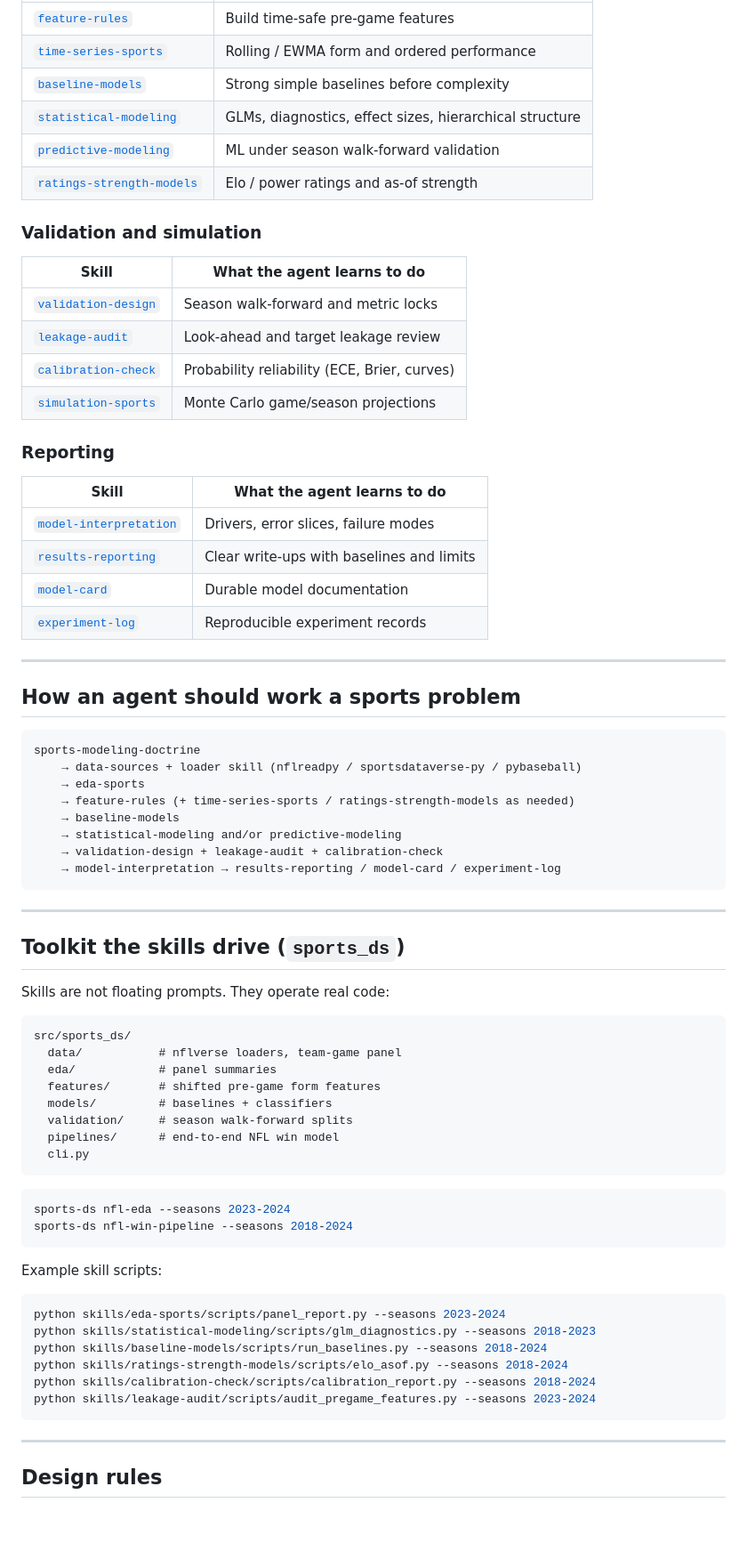
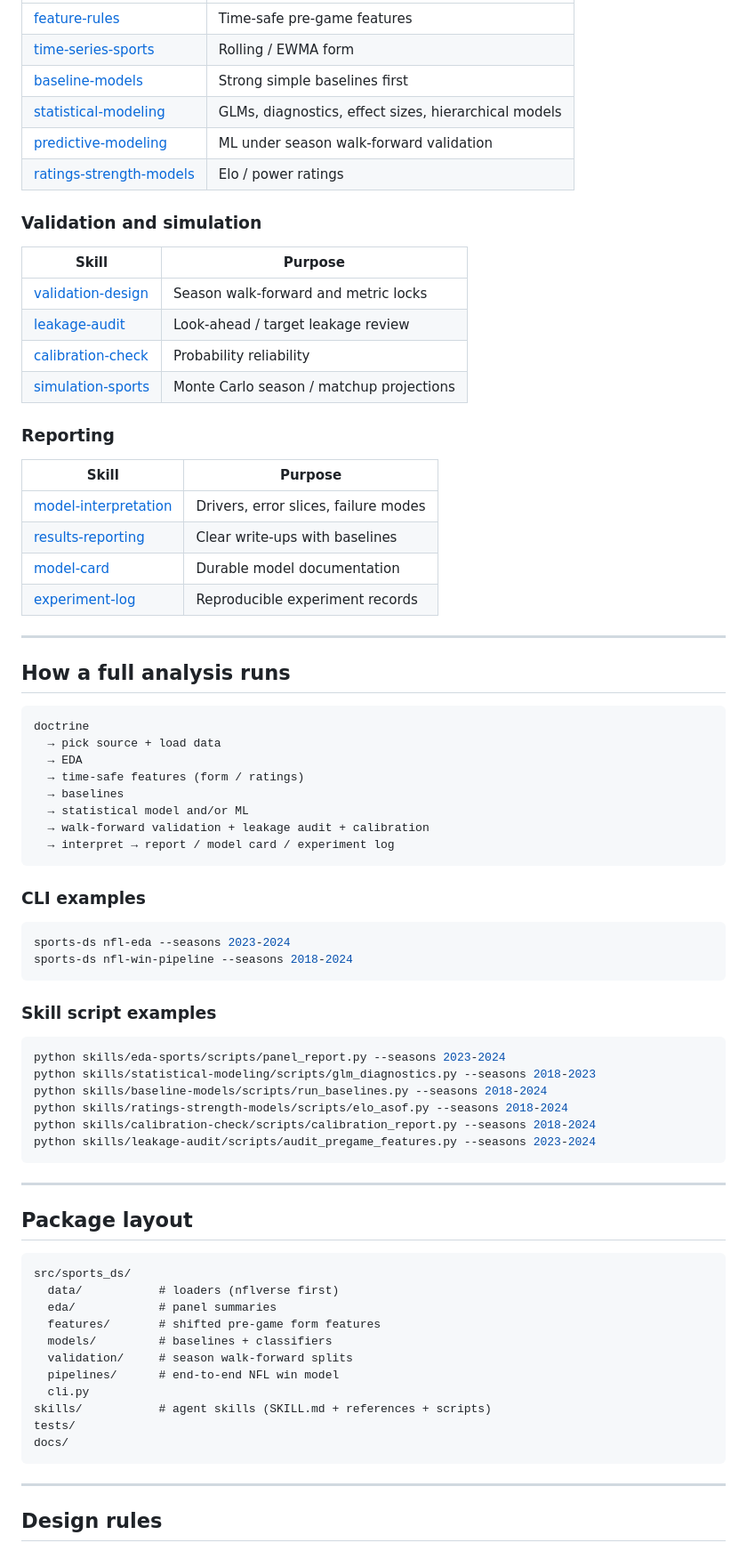
Before and after one commit to WalrusQuant/sports-analytic-skills, a Markdown page: README.md, the part around one of its changes. Shown at 89% size. GitHub-like rendering; blank space fills up the shorter version.

Commit message:
Rewrite README as real product page; scrub brand references

````diff
--- a/README.md
+++ b/README.md
@@ -62,67 +79,50 @@ This matches the structure of serious scientific agent-skill packs: **not** thin
 |---|---|
-| [`feature-rules`](skills/feature-rules/) | Build time-safe pre-game features |
-| [`time-series-sports`](skills/time-series-sports/) | Rolling / EWMA form and ordered performance |
-| [`baseline-models`](skills/baseline-models/) | Strong simple baselines before complexity |
-| [`statistical-modeling`](skills/statistical-modeling/) | GLMs, diagnostics, effect sizes, hierarchical structure |
-| [`predictive-modeling`](skills/predictive-modeling/) | ML under season walk-forward validation |
-| [`ratings-strength-models`](skills/ratings-strength-models/) | Elo / power ratings and as-of strength |
+| [feature-rules](skills/feature-rules/) | Time-safe pre-game features |
+| [time-series-sports](skills/time-series-sports/) | Rolling / EWMA form |
+| [baseline-models](skills/baseline-models/) | Strong simple baselines first |
+| [statistical-modeling](skills/statistical-modeling/) | GLMs, diagnostics, effect sizes, hierarchical models |
+| [predictive-modeling](skills/predictive-modeling/) | ML under season walk-forward validation |
+| [ratings-strength-models](skills/ratings-strength-models/) | Elo / power ratings |
 
 ### Validation and simulation
-
-| Skill | What the agent learns to do |
+| Skill | Purpose |
 |---|---|
-| [`validation-design`](skills/validation-design/) | Season walk-forward and metric locks |
-| [`leakage-audit`](skills/leakage-audit/) | Look-ahead and target leakage review |
-| [`calibration-check`](skills/calibration-check/) | Probability reliability (ECE, Brier, curves) |
-| [`simulation-sports`](skills/simulation-sports/) | Monte Carlo game/season projections |
+| [validation-design](skills/validation-design/) | Season walk-forward and metric locks |
+| [leakage-audit](skills/leakage-audit/) | Look-ahead / target leakage review |
+| [calibration-check](skills/calibration-check/) | Probability reliability |
+| [simulation-sports](skills/simulation-sports/) | Monte Carlo season / matchup projections |
 
 ### Reporting
-
-| Skill | What the agent learns to do |
+| Skill | Purpose |
 |---|---|
-| [`model-interpretation`](skills/model-interpretation/) | Drivers, error slices, failure modes |
-| [`results-reporting`](skills/results-reporting/) | Clear write-ups with baselines and limits |
-| [`model-card`](skills/model-card/) | Durable model documentation |
-| [`experiment-log`](skills/experiment-log/) | Reproducible experiment records |
+| [model-interpretation](skills/model-interpretation/) | Drivers, error slices, failure modes |
+| [results-reporting](skills/results-reporting/) | Clear write-ups with baselines |
+| [model-card](skills/model-card/) | Durable model documentation |
+| [experiment-log](skills/experiment-log/) | Reproducible experiment records |
 
 ---
 
-## How an agent should work a sports problem
+## How a full analysis runs
 
 ```text
-sports-modeling-doctrine
-    → data-sources + loader skill (nflreadpy / sportsdataverse-py / pybaseball)
-    → eda-sports
-    → feature-rules (+ time-series-sports / ratings-strength-models as needed)
-    → baseline-models
-    → statistical-modeling and/or predictive-modeling
-    → validation-design + leakage-audit + calibration-check
-    → model-interpretation → results-reporting / model-card / experiment-log
+doctrine
+  → pick source + load data
+  → EDA
+  → time-safe features (form / ratings)
+  → baselines
+  → statistical model and/or ML
+  → walk-forward validation + leakage audit + calibration
+  → interpret → report / model card / experiment log
 ```
 
----
-
-## Toolkit the skills drive (`sports_ds`)
-
-Skills are not floating prompts. They operate real code:
-
-```text
-src/sports_ds/
-  data/           # nflverse loaders, team-game panel
-  eda/            # panel summaries
-  features/       # shifted pre-game form features
-  models/         # baselines + classifiers
-  validation/     # season walk-forward splits
-  pipelines/      # end-to-end NFL win model
-  cli.py
-```
+### CLI examples
 
 ```bash
 sports-ds nfl-eda --seasons 2023-2024
 sports-ds nfl-win-pipeline --seasons 2018-2024
 ```
 
-Example skill scripts:
+### Skill script examples
 
 ```bash
 python skills/eda-sports/scripts/panel_report.py --seasons 2023-2024
@@ -135,5 +135,23 @@ python skills/leakage-audit/scripts/audit_pregame_features.py --seasons 2023-202
 
 ---
 
+## Package layout
+
+```text
+src/sports_ds/
+  data/           # loaders (nflverse first)
+  eda/            # panel summaries
+  features/       # shifted pre-game form features
+  models/         # baselines + classifiers
+  validation/     # season walk-forward splits
+  pipelines/      # end-to-end NFL win model
+  cli.py
+skills/           # agent skills (SKILL.md + references + scripts)
+tests/
+docs/
+```
+
+---
+
 ## Design rules
 
````
Also changed, not shown: other parts of README.md (+59 -40 lines).
